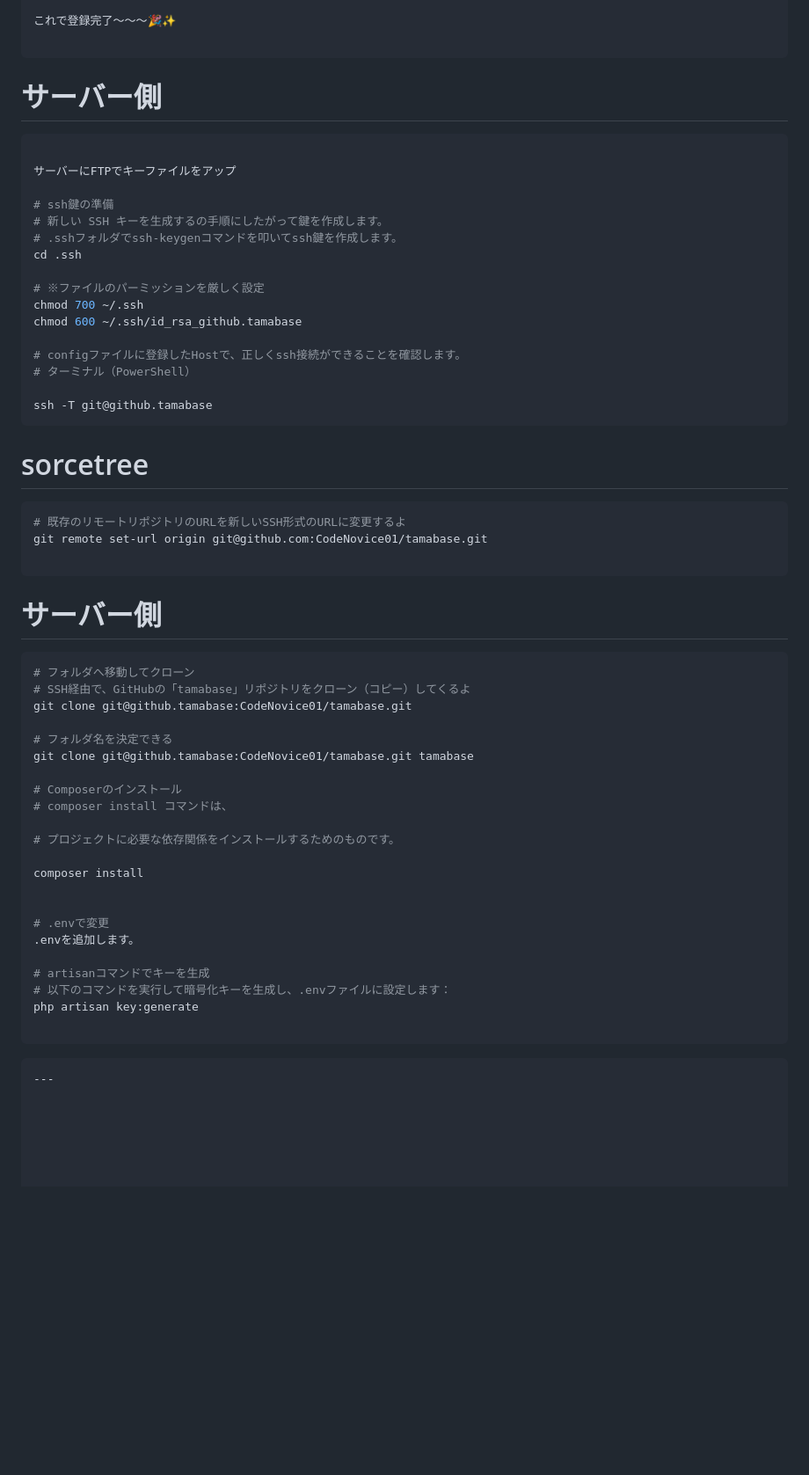
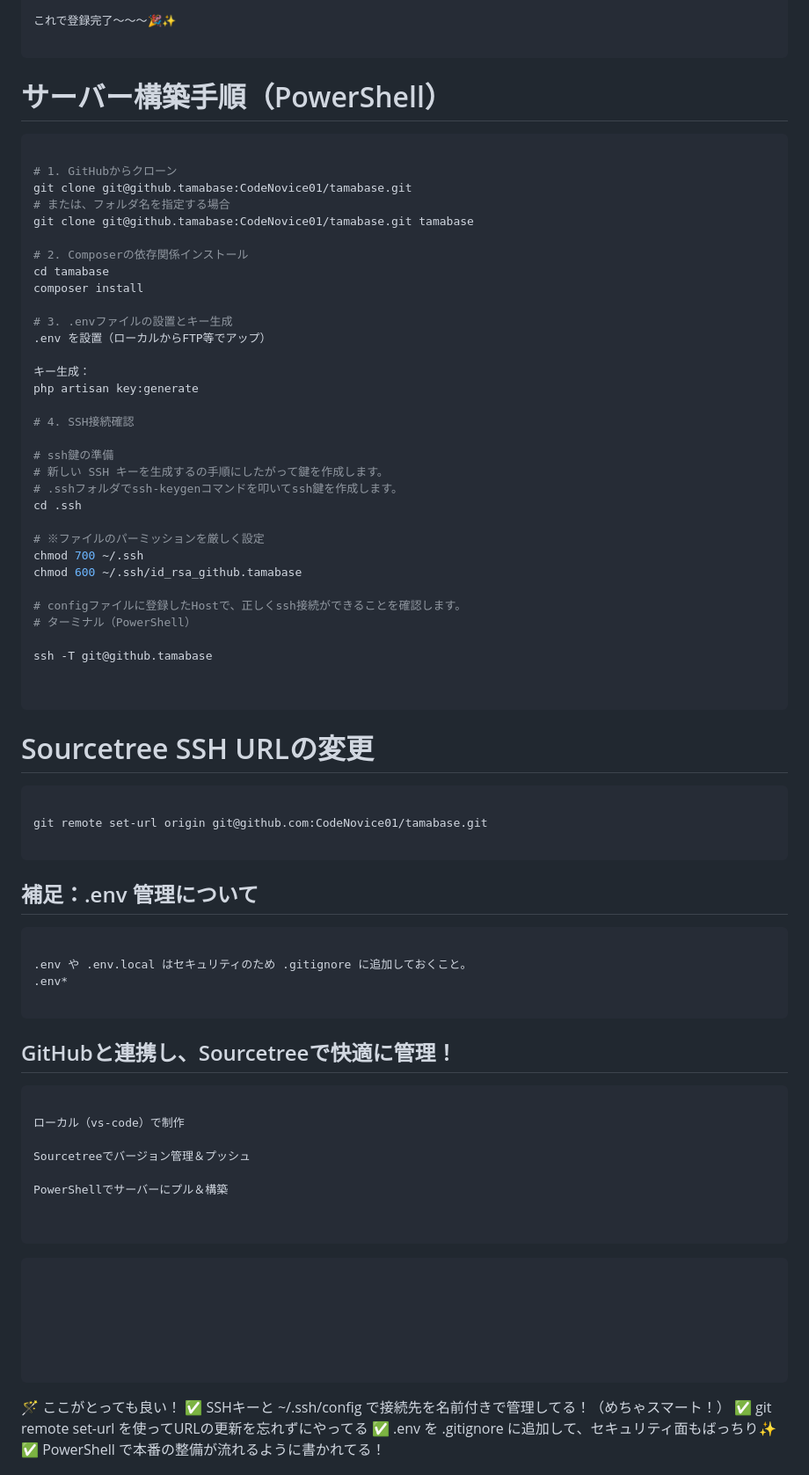
Before and after one commit to CodeNovice01/tamabase, a Markdown page: docs/Process-notes.md, the part around the change printed below. Shown: that part at 88% size. Rendered like a GitHub page; blank space fills up the shorter version.

````diff
--- a/docs/Process-notes.md
+++ b/docs/Process-notes.md
@@ -141,10 +108,27 @@ Titleにわかりやすい名前を入力（例：tamabaseとか）
 ```
 
 
-# サーバー側
+
+# サーバー構築手順（PowerShell）
+
 ```bash
 
-サーバーにFTPでキーファイルをアップ
+# 1. GitHubからクローン
+git clone git@github.tamabase:CodeNovice01/tamabase.git
+# または、フォルダ名を指定する場合
+git clone git@github.tamabase:CodeNovice01/tamabase.git tamabase
+
+# 2. Composerの依存関係インストール
+cd tamabase
+composer install
+
+# 3. .envファイルの設置とキー生成
+.env を設置（ローカルからFTP等でアップ）
+
+キー生成：
+php artisan key:generate
+
+# 4. SSH接続確認
 
 # ssh鍵の準備
 # 新しい SSH キーを生成するの手順にしたがって鍵を作成します。
@@ -159,50 +143,63 @@ chmod 600 ~/.ssh/id_rsa_github.tamabase
 # ターミナル（PowerShell）
 
 ssh -T git@github.tamabase
+
+
 ```
 
 
-# sorcetree
+# Sourcetree SSH URLの変更
+```bash
 
-```bash
-# 既存のリモートリポジトリのURLを新しいSSH形式のURLに変更するよ
 git remote set-url origin git@github.com:CodeNovice01/tamabase.git
 
 ```
 
 
 
-# サーバー側
+
+## 補足：.env 管理について
 ```bash
-# フォルダへ移動してクローン
-# SSH経由で、GitHubの「tamabase」リポジトリをクローン（コピー）してくるよ
-git clone git@github.tamabase:CodeNovice01/tamabase.git
 
-# フォルダ名を決定できる
-git clone git@github.tamabase:CodeNovice01/tamabase.git tamabase
-
-# Composerのインストール
-# composer install コマンドは、
-
-# プロジェクトに必要な依存関係をインストールするためのものです。
-
-composer install
-
-
-# .envで変更
-.envを追加します。
-
-# artisanコマンドでキーを生成
-# 以下のコマンドを実行して暗号化キーを生成し、.envファイルに設定します：
-php artisan key:generate
+.env や .env.local はセキュリティのため .gitignore に追加しておくこと。
+.env*
 
 ```
-
-
-```bash
----
 
 
 
 
 
+## GitHubと連携し、Sourcetreeで快適に管理！
+```bash
+
+ローカル（vs-code）で制作
+
+Sourcetreeでバージョン管理＆プッシュ
+
+PowerShellでサーバーにプル＆構築
+
+
+```
+
+
+
+
+```bash
+
+
+
+
+
+
+```
+
+
+
+
+🪄 ここがとっても良い！
+✅ SSHキーと ~/.ssh/config で接続先を名前付きで管理してる！（めちゃスマート！）
+✅ git remote set-url を使ってURLの更新を忘れずにやってる
+✅ .env を .gitignore に追加して、セキュリティ面もばっちり✨
+✅ PowerShell で本番の整備が流れるように書かれてる！
+
````
Also changed, not shown: other parts of docs/Process-notes.md (+34 -63 lines).
